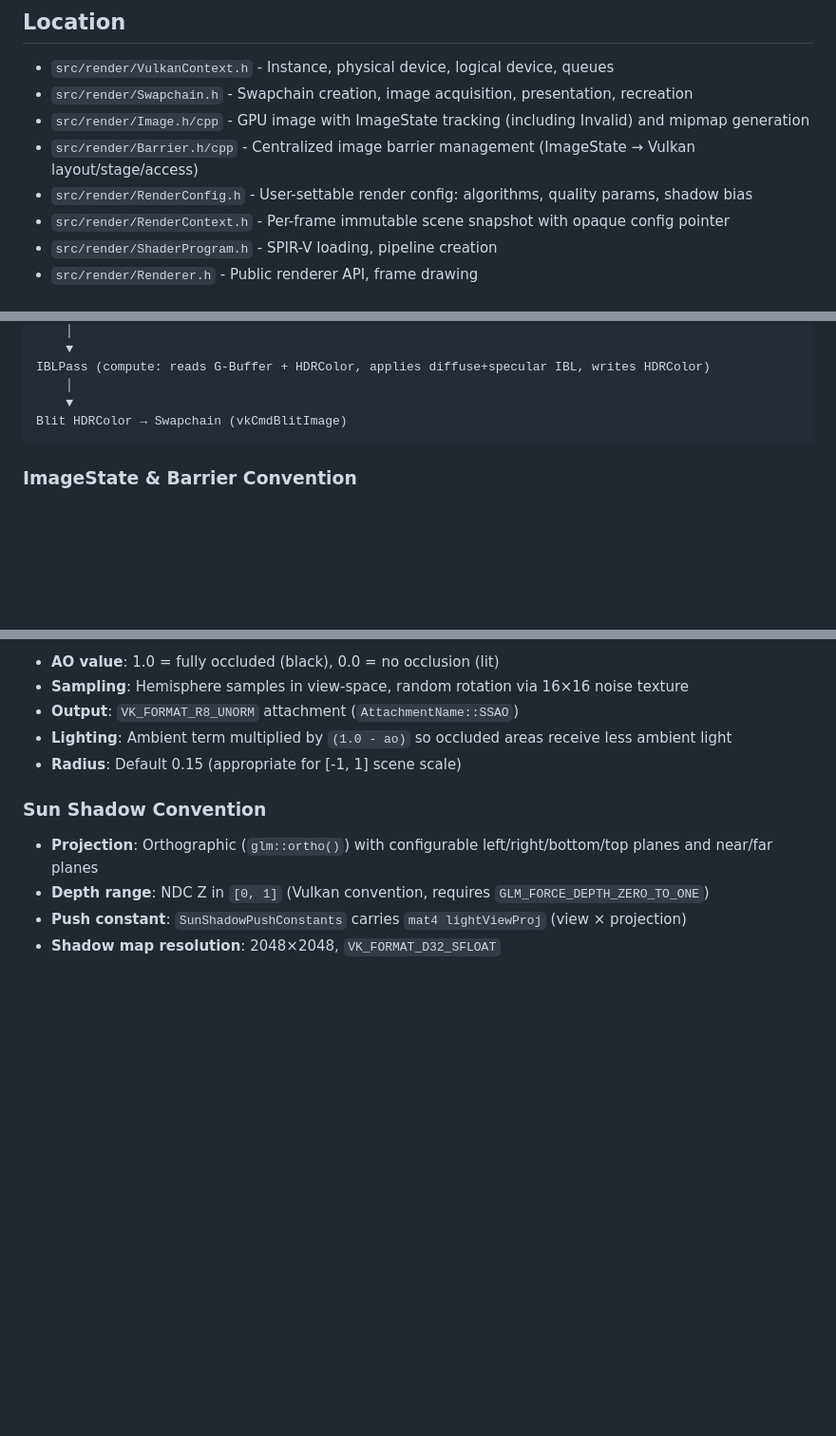
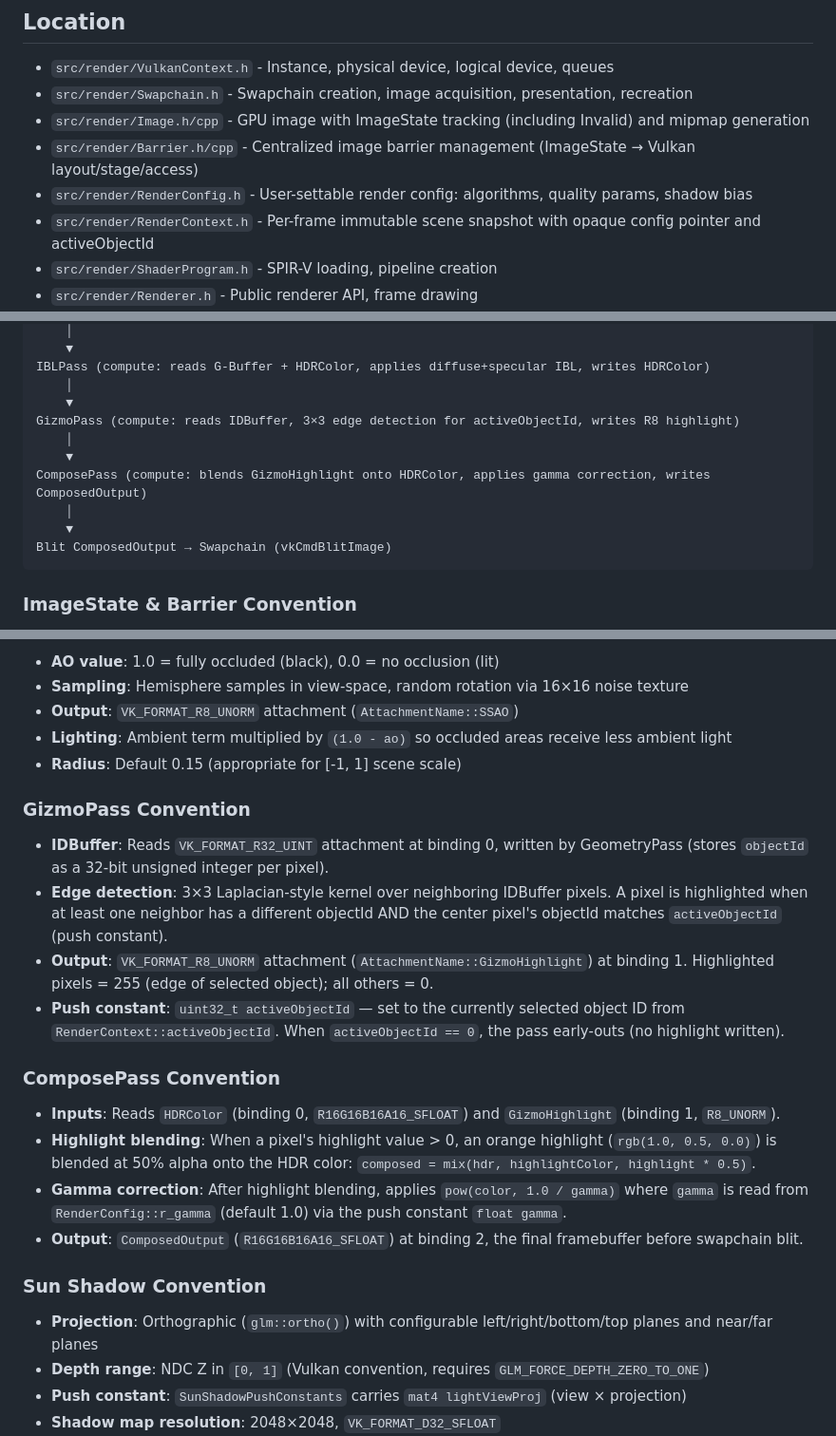
Before and after one commit to XDzzzzzZyq/Neurus, a Markdown page: .github/instructions/renderer.instructions.md, 3 parts joined by grey strips. Shown at 95% size. Drawn GitHub-style; blank space fills up the shorter version.

Commit message:
docs: update renderer/test/architecture instructions for GizmoPass + ComposePass
- renderer: pipeline diagram, attachment table, GizmoPass/ComposePass conventions
- test: GizmoHighlight and ComposedOutput attachment conversion rules
- architecture: pipeline line updated

````diff
--- a/.github/instructions/renderer.instructions.md
+++ b/.github/instructions/renderer.instructions.md
@@ -12,7 +12,7 @@ renders frames. It must remain stateless with respect to application logic.
 - `src/render/Image.h/cpp` - GPU image with ImageState tracking (including Invalid) and mipmap generation
 - `src/render/Barrier.h/cpp` - Centralized image barrier management (ImageState → Vulkan layout/stage/access)
 - `src/render/RenderConfig.h` - User-settable render config: algorithms, quality params, shadow bias
-- `src/render/RenderContext.h` - Per-frame immutable scene snapshot with opaque config pointer
+- `src/render/RenderContext.h` - Per-frame immutable scene snapshot with opaque config pointer and activeObjectId
 - `src/render/ShaderProgram.h` - SPIR-V loading, pipeline creation
 - `src/render/Renderer.h` - Public renderer API, frame drawing
 - `src/render/RenderCache.h/cpp` - Cross-frame resource pool; owns MeshGPU, EnvironmentGPU, LightingGPU, attachments, shadow maps
@@ -164,7 +164,13 @@ LightingPass (compute: reads G-Buffer + AO + shadow intensity array,
 IBLPass (compute: reads G-Buffer + HDRColor, applies diffuse+specular IBL, writes HDRColor)
     │
     ▼
-Blit HDRColor → Swapchain (vkCmdBlitImage)
+GizmoPass (compute: reads IDBuffer, 3×3 edge detection for activeObjectId, writes R8 highlight)
+    │
+    ▼
+ComposePass (compute: blends GizmoHighlight onto HDRColor, applies gamma correction, writes ComposedOutput)
+    │
+    ▼
+Blit ComposedOutput → Swapchain (vkCmdBlitImage)
 ```
 
 ### ImageState & Barrier Convention
@@ -208,6 +214,30 @@ Barrier::Transition(cmdBuf, myImage, ImageState::ColorShaderRead);
 - **Lighting**: Ambient term multiplied by `(1.0 - ao)` so occluded areas receive less ambient light
 - **Radius**: Default 0.15 (appropriate for [-1, 1] scene scale)
 
+### GizmoPass Convention
+- **IDBuffer**: Reads `VK_FORMAT_R32_UINT` attachment at binding 0, written by GeometryPass
+  (stores `objectId` as a 32-bit unsigned integer per pixel).
+- **Edge detection**: 3×3 Laplacian-style kernel over neighboring IDBuffer pixels.
+  A pixel is highlighted when at least one neighbor has a different objectId AND
+  the center pixel's objectId matches `activeObjectId` (push constant).
+- **Output**: `VK_FORMAT_R8_UNORM` attachment (`AttachmentName::GizmoHighlight`) at binding 1.
+  Highlighted pixels = 255 (edge of selected object); all others = 0.
+- **Push constant**: `uint32_t activeObjectId` — set to the currently selected object ID
+  from `RenderContext::activeObjectId`. When `activeObjectId == 0`, the pass early-outs
+  (no highlight written).
+
+### ComposePass Convention
+- **Inputs**: Reads `HDRColor` (binding 0, `R16G16B16A16_SFLOAT`) and
+  `GizmoHighlight` (binding 1, `R8_UNORM`).
+- **Highlight blending**: When a pixel's highlight value > 0, an orange highlight
+  (`rgb(1.0, 0.5, 0.0)`) is blended at 50% alpha onto the HDR color:
+  `composed = mix(hdr, highlightColor, highlight * 0.5)`.
+- **Gamma correction**: After highlight blending, applies `pow(color, 1.0 / gamma)` where
+  `gamma` is read from `RenderConfig::r_gamma` (default 1.0) via the push constant
+  `float gamma`.
+- **Output**: `ComposedOutput` (`R16G16B16A16_SFLOAT`) at binding 2, the final
+  framebuffer before swapchain blit.
+
 ### Sun Shadow Convention
 - **Projection**: Orthographic (`glm::ortho()`) with configurable left/right/bottom/top planes and near/far planes
 - **Depth range**: NDC Z in `[0, 1]` (Vulkan convention, requires `GLM_FORCE_DEPTH_ZERO_TO_ONE`)
````
Also changed, not shown: other parts of .github/instructions/renderer.instructions.md (+2 -0 lines), .github/instructions/architecture.instructions.md (+1 -1 lines), .github/instructions/test.instructions.md (+4 -0 lines).
